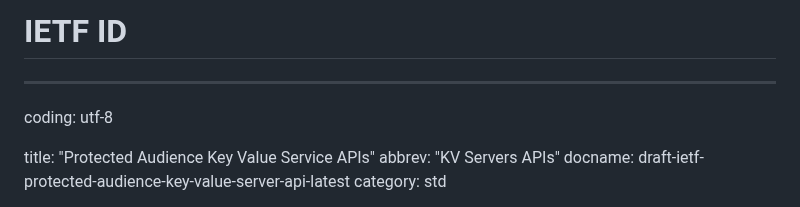
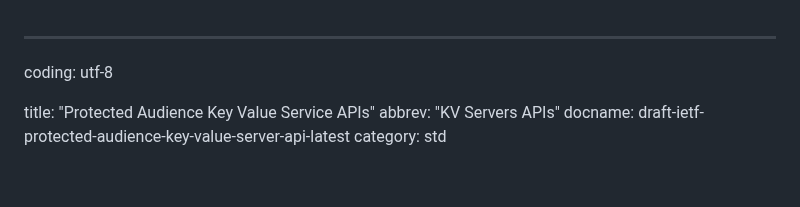
Before and after one commit to privacysandbox/draft-ietf-protected-audience-key-value-service, a Markdown page: draft-ietf-protected-audience-key-value-server-api.md, the part around the change. Rendered like a GitHub page; blank space fills up the shorter version.

Commit message:
Remove IETF header

```diff
--- a/draft-ietf-protected-audience-key-value-server-api.md
+++ b/draft-ietf-protected-audience-key-value-server-api.md
@@ -1,5 +1,3 @@
-# IETF ID
-
 ---
 
 coding: utf-8
```
